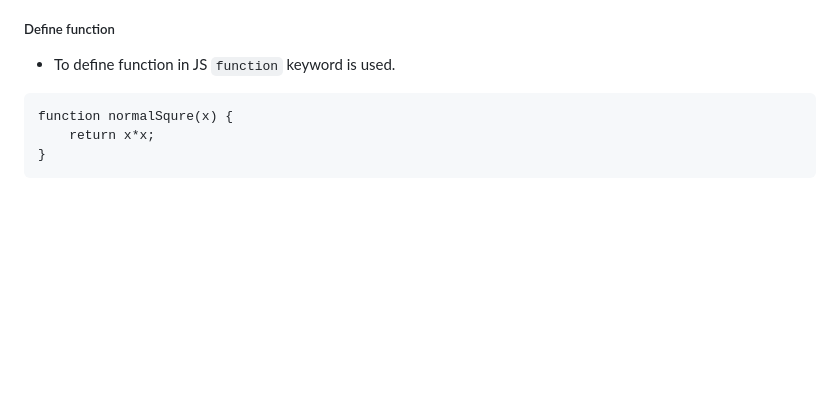
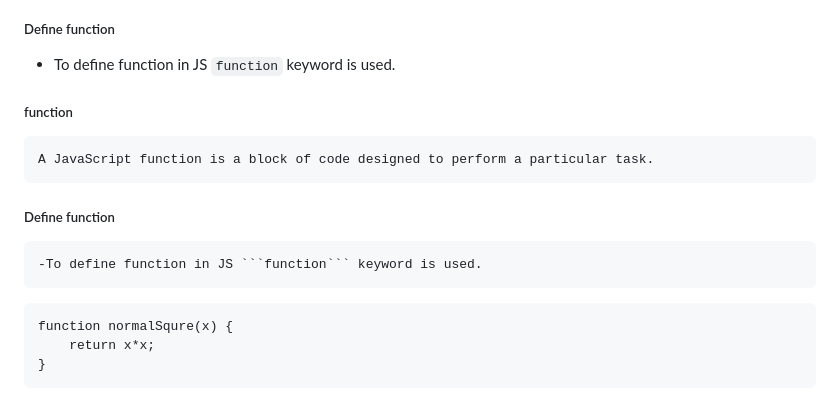
Before and after one commit to Sahil-Simform-09/Learn-JavaScript, a Markdown page: js-function/README.md, the part around the change. GitHub-like rendering; blank space fills up the shorter version.

````diff
--- a/js-function/README.md
+++ b/js-function/README.md
@@ -9,6 +9,12 @@
 
 ##### Define function
 * To define function in JS ```function``` keyword is used.
+
+##### function
+    A JavaScript function is a block of code designed to perform a particular task.
+
+##### Define function
+    -To define function in JS ```function``` keyword is used.
 ```
 function normalSqure(x) {
     return x*x;
````
